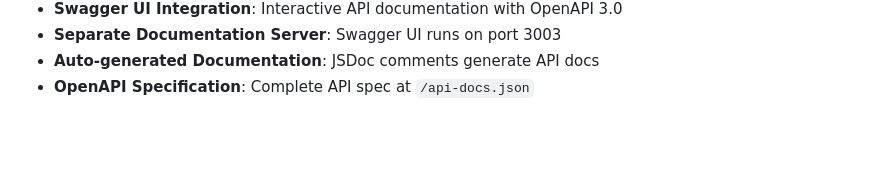
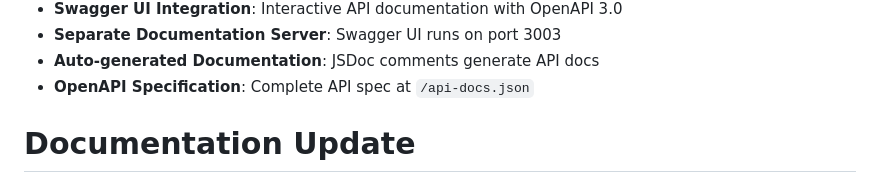
Before and after one commit to asterixix/teamtailor-csv-export, a Markdown page: README.md, the part around the change. GitHub-like rendering; blank space fills up the shorter version.

```diff
--- a/README.md
+++ b/README.md
@@ -458,3 +458,4 @@ For issues with:
 - **Separate Documentation Server**: Swagger UI runs on port 3003
 - **Auto-generated Documentation**: JSDoc comments generate API docs
 - **OpenAPI Specification**: Complete API spec at `/api-docs.json`
+# Documentation Update
```
